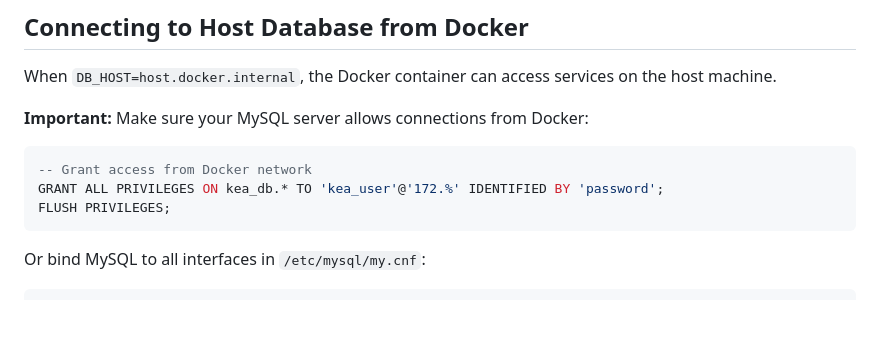
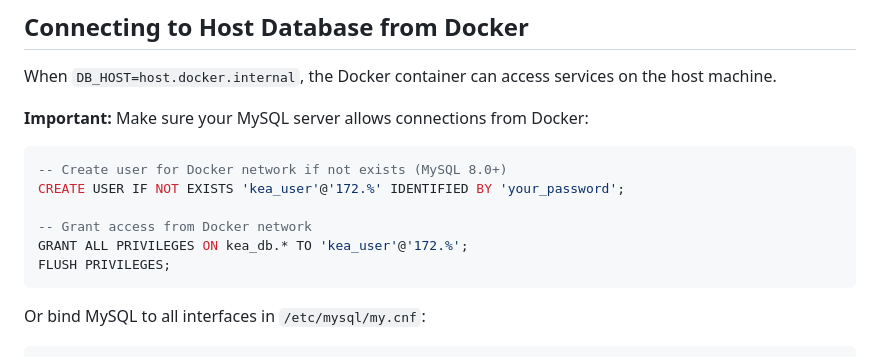
Before and after one commit to svdleer/kea-api-admin, a Markdown page: DOCKER-DEPLOYMENT.md, the part around the change. Rendered like a GitHub page; blank space fills up the shorter version.

Commit message:
Fix MySQL 8.0+ syntax - separate CREATE USER from GRANT

````diff
--- a/DOCKER-DEPLOYMENT.md
+++ b/DOCKER-DEPLOYMENT.md
@@ -227,8 +227,11 @@ When `DB_HOST=host.docker.internal`, the Docker container can access services on
 
 **Important:** Make sure your MySQL server allows connections from Docker:
 ```sql
+-- Create user for Docker network if not exists (MySQL 8.0+)
+CREATE USER IF NOT EXISTS 'kea_user'@'172.%' IDENTIFIED BY 'your_password';
+
 -- Grant access from Docker network
-GRANT ALL PRIVILEGES ON kea_db.* TO 'kea_user'@'172.%' IDENTIFIED BY 'password';
+GRANT ALL PRIVILEGES ON kea_db.* TO 'kea_user'@'172.%';
 FLUSH PRIVILEGES;
 ```
 
````
